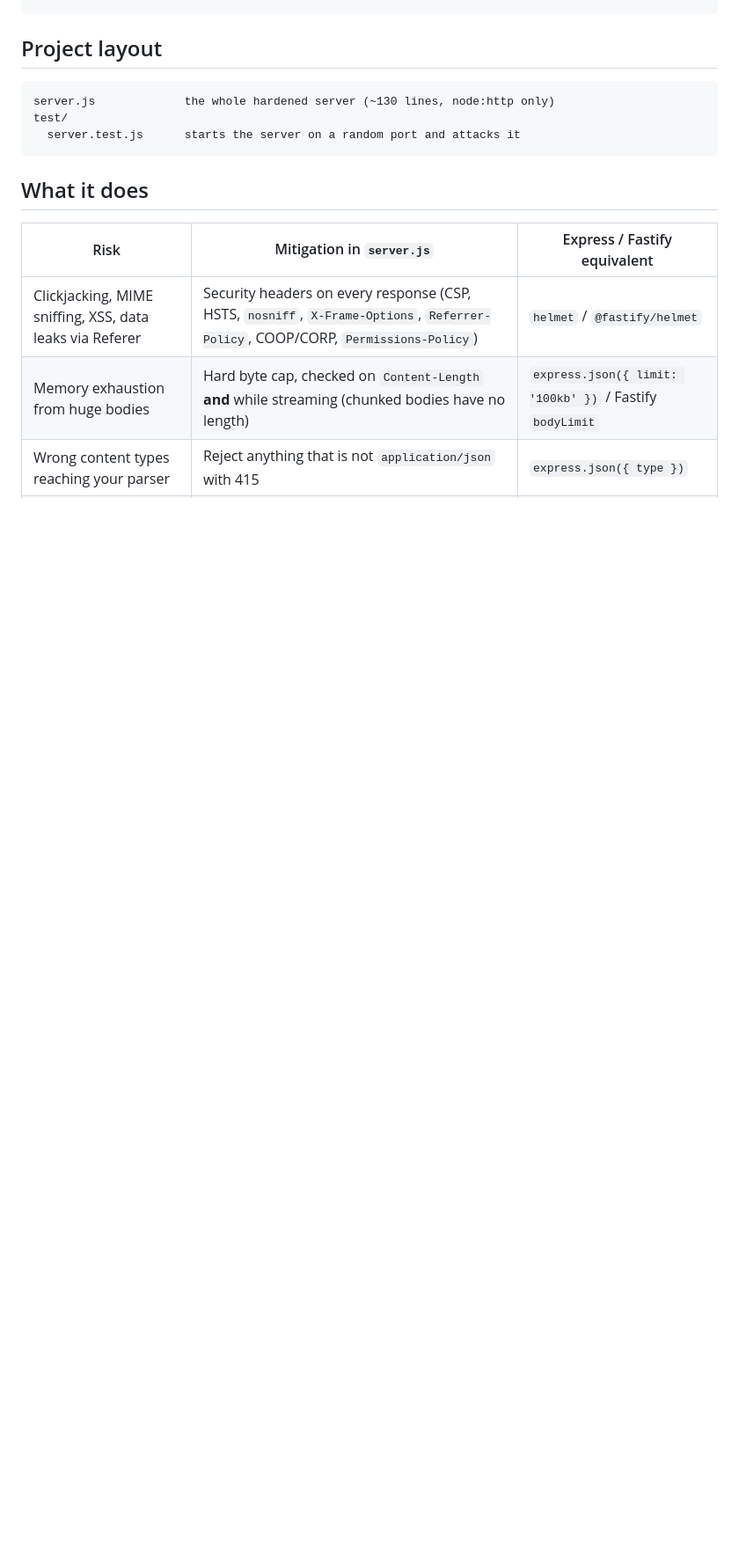
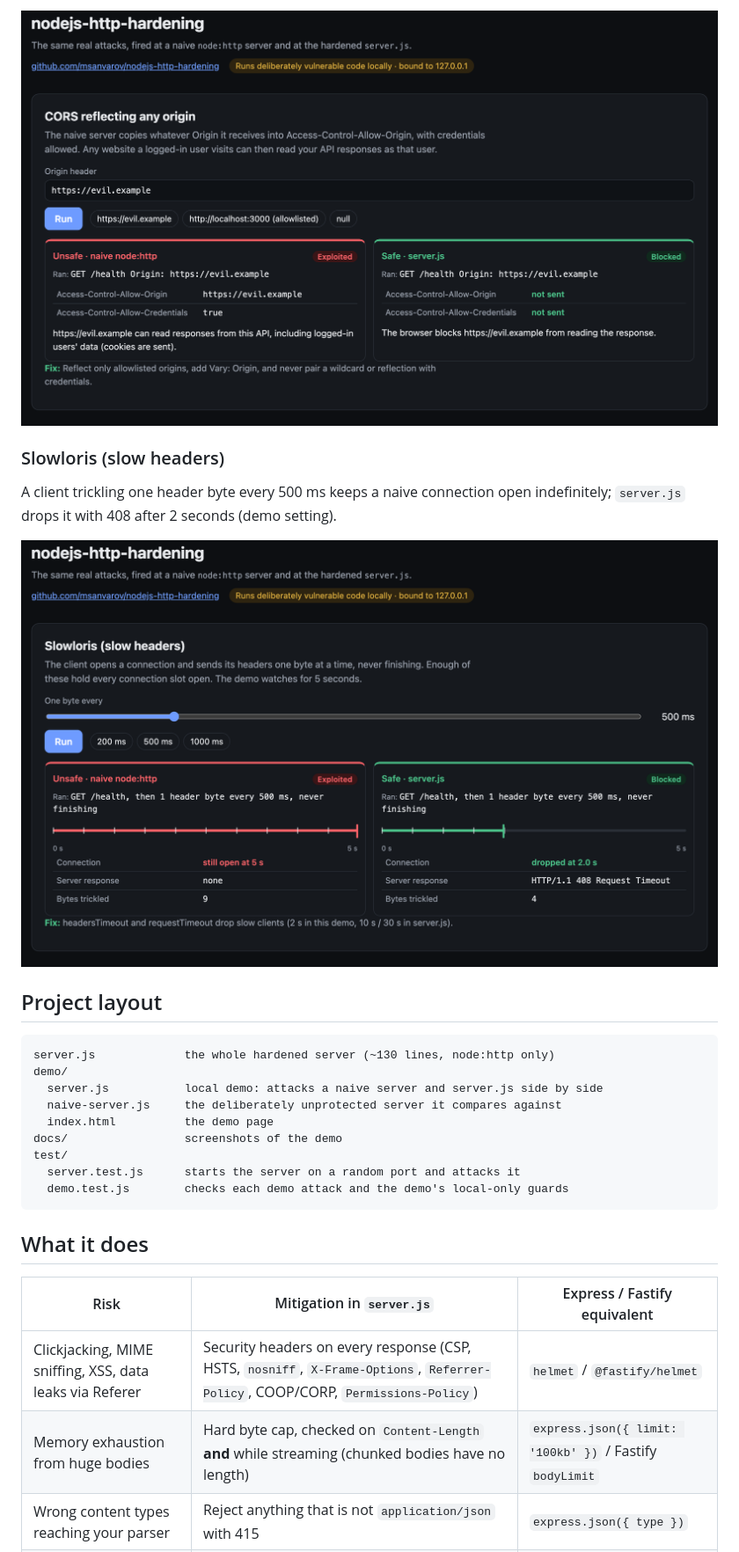
Before and after one commit to msanvarov/nodejs-http-hardening, a Markdown page: README.md, the part around one of its changes. Shown at 88% size. Drawn GitHub-style; pictures changed too: docs/cors.png (added), docs/slowloris.png (added); blank space fills up the shorter version.

Commit message:
Add interactive demo, README screenshots, and hosted Netlify preview

````diff
--- a/README.md
+++ b/README.md
@@ -12,9 +54,23 @@ npm test         # proves each protection works
+![Origin https://evil.example: the naive server reflects it with Allow-Credentials true, server.js sends no CORS headers](docs/cors.png)
+
+### Slowloris (slow headers)
+
+A client trickling one header byte every 500 ms keeps a naive connection open indefinitely; `server.js` drops it with 408 after 2 seconds (demo setting).
+
+![Slowloris timeline: the naive server's connection is still open at 5 s, server.js drops it at 2.0 s with 408 Request Timeout](docs/slowloris.png)
+
 ## Project layout
 
 ```text
 server.js             the whole hardened server (~130 lines, node:http only)
+demo/
+  server.js           local demo: attacks a naive server and server.js side by side
+  naive-server.js     the deliberately unprotected server it compares against
+  index.html          the demo page
+docs/                 screenshots of the demo
 test/
   server.test.js      starts the server on a random port and attacks it
+  demo.test.js        checks each demo attack and the demo's local-only guards
 ```
 
 ## What it does
````
Also changed, not shown: other parts of README.md (+43 -1 lines), docs/body.png (added), docs/errors.png (added), docs/headers.png (added), docs/ratelimit.png (added), 10 other files.
